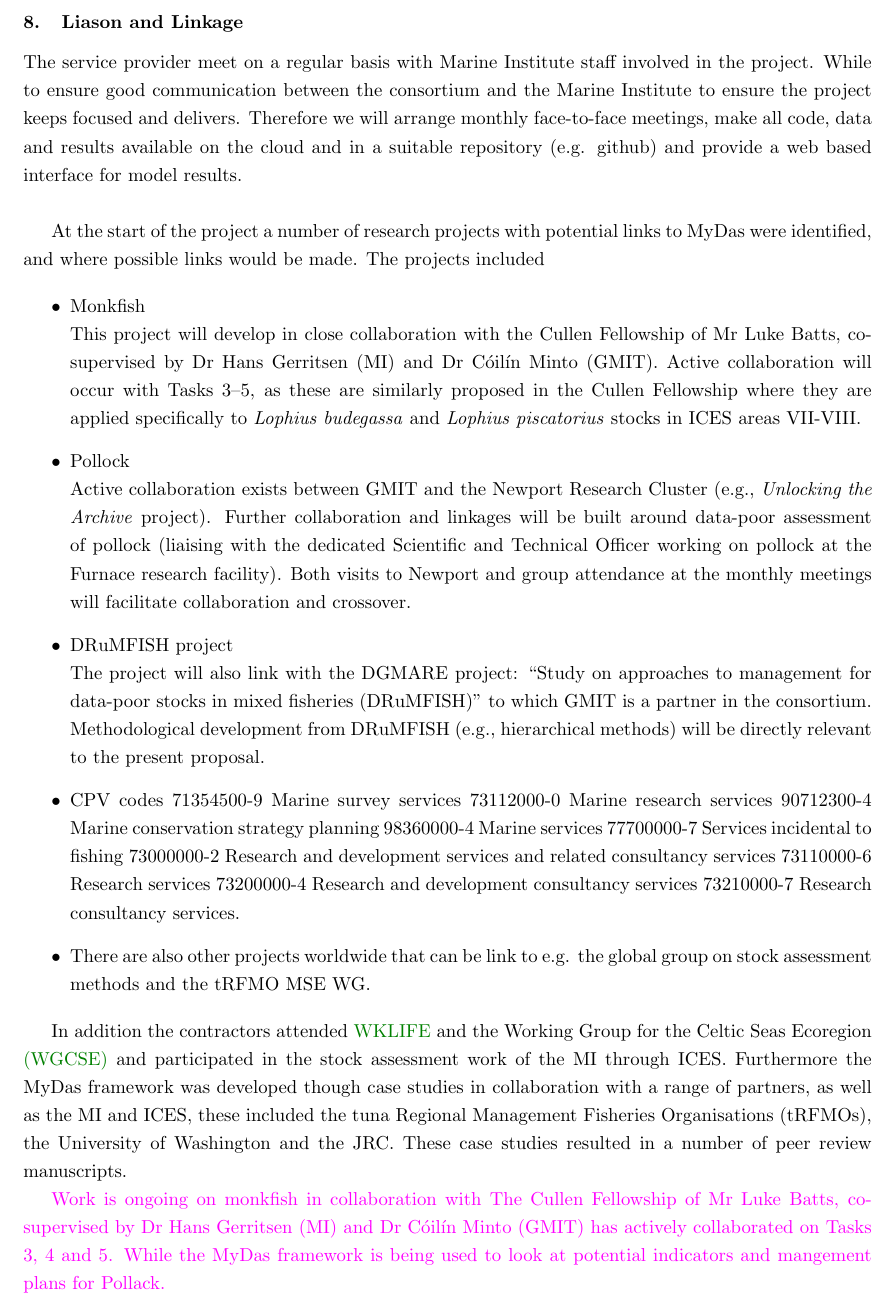
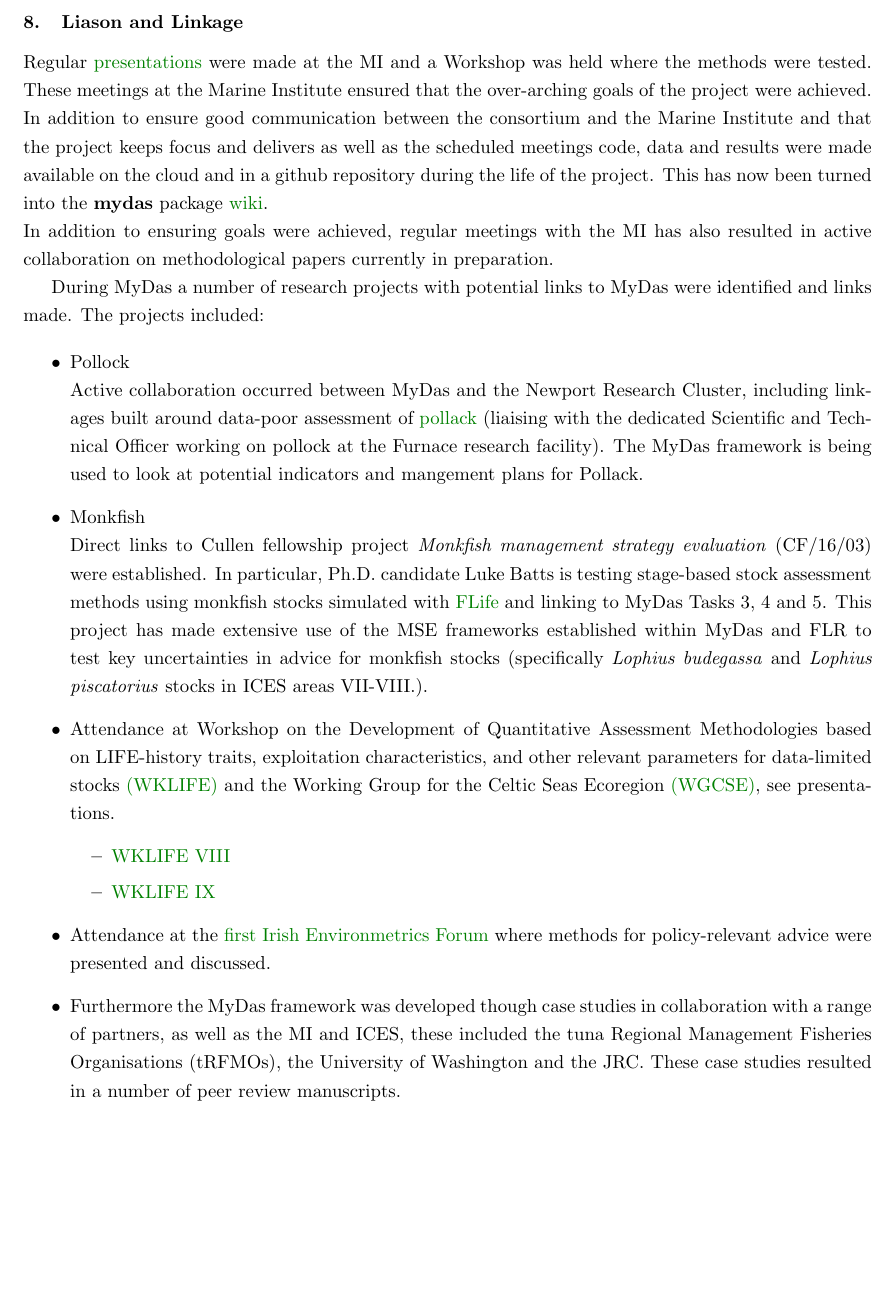
Before and after one commit to laurieKell/mydas-final, a LaTeX paper (main.tex, which reads include/task6.tex, include/task7.tex): part of page 19 of 108, cut so that both start at the same text, the shorter picture padded with empty space. Compiled offline with pdfLaTeX.

Commit message:
Updated Liason and linkage section

```diff
--- a/include/task6.tex
+++ b/include/task6.tex
@@ -1,7 +1,8 @@
 
 %\textit{Liaison with Marine Institute](https://github.com/laurieKell/mydas/wiki/6-Liaison-with-Marine-Institute) The service provider is expected to meet on a regular basis with MI staff involved in the project: Monthly update meetings at the Marine Institute premises in Oranmore Galway with researcher providing the research services, 6-monthly progress reports and meetings at the Marine Institute with the researcher providing the research services and contract manager.
 
-The service provider meet on a regular basis with Marine Institute staff involved in the project. While to ensure good communication between the consortium and the Marine Institute to ensure the project keeps focused and delivers. Therefore we will arrange monthly face-to-face meetings, make all code, data and results available on the cloud and in a suitable repository (e.g. github) and provide a web based interface for model results.\\
+Regular \href{https://3o2y9wugzp1kfxr5hvzgzq-on.drv.tw/MyDas/presentations.html}{presentations} were made at the MI and a Workshop was held where the methods were tested. These meetings at the Marine Institute ensured that the over-arching goals of the project were achieved. In addition to ensure good communication between the consortium and the Marine Institute and that the project keeps focus and delivers as well as the scheduled meetings code, data and results were made available on the cloud and in a github repository during the life of the project. This has now been turned into the \textbf{mydas} package \href{https://github.com/flr/mydAS/wiki}{wiki}.\\
+In addition to ensuring goals were achieved, regular meetings with the MI has also resulted in active collaboration on methodological papers currently in preparation.
 
 
 %Wider project 6-monthly progress reports and meetings at the Marine Institute will ensure the over-arching goals of the project are achieved.
--- a/include/task7.tex
+++ b/include/task7.tex
@@ -1,21 +1,18 @@
-At the start of the project a number of research projects with potential links to MyDas were identified, and where possible links would be made. The projects included
+During MyDas a number of research projects with potential links to MyDas were identified and links made. The projects included:
 
 \begin{itemize}
+ \item Pollock \\
+ Active collaboration occurred between MyDas and the Newport Research Cluster, including linkages built around data-poor assessment of \href{https://3o2y9wugzp1kfxr5hvzgzq-on.drv.tw/MyDas/tasks/2/pollack.html}{pollack} (liaising with the dedicated Scientific and Technical Officer working on pollock at the Furnace research facility). The MyDas framework is being used to look at potential indicators and mangement plans for Pollack.
  \item Monkfish\\
- This project will develop in close collaboration with the Cullen Fellowship of Mr Luke Batts, co-supervised by Dr Hans Gerritsen (MI) and Dr C\'oil\'in Minto (GMIT). Active collaboration will occur with Tasks 3--5, as these are similarly proposed in the Cullen Fellowship where they are applied specifically to \textit{Lophius budegassa} and \textit{Lophius piscatorius} stocks in ICES areas VII-VIII.
- \item Pollock \\
- Active collaboration exists between GMIT and the Newport Research Cluster (e.g., \emph{Unlocking the Archive} project). Further collaboration and linkages will be built around data-poor assessment of pollock (liaising with the dedicated Scientific and Technical Officer working on pollock at the Furnace research facility). Both visits to Newport and group attendance at the monthly meetings will facilitate collaboration and crossover.
- \item DRuMFISH project \\
- The project will also link with the DGMARE project: ``Study on approaches to management for data-poor stocks in mixed fisheries (DRuMFISH)'' to which GMIT is a partner in the consortium. Methodological development from DRuMFISH (e.g., hierarchical methods) will be directly relevant to the present proposal.
- \item CPV codes 71354500-9 Marine survey services 73112000-0 Marine research services 90712300-4 Marine conservation strategy planning 98360000-4 Marine services 77700000-7 Services incidental to fishing 73000000-2 Research and development services and related consultancy services 73110000-6 Research services 73200000-4 Research and development consultancy services 73210000-7 Research consultancy services.
- \item There are also other projects worldwide that can be link to e.g. the global group on stock assessment methods and the tRFMO MSE WG.
+ Direct links to Cullen fellowship project \emph{Monkfish management strategy evaluation} (CF/16/03) were established. In particular, Ph.D. candidate Luke Batts is testing stage-based stock assessment methods using monkfish stocks simulated with \href{https://github.com/flr/flife}{FLife} and linking to MyDas Tasks 3, 4 and 5. This project has made extensive use of the MSE frameworks established within MyDas and FLR to test key uncertainties in advice for monkfish stocks (specifically \textit{Lophius budegassa} and \textit{Lophius piscatorius} stocks in ICES areas VII-VIII.).
+  \item Attendance at Workshop on the Development of Quantitative Assessment Methodologies based on LIFE-history traits, exploitation characteristics, and other relevant parameters for data-limited stocks \href{https://www.ices.dk/community/groups/Pages/WKLIFEIX.aspx}{(WKLIFE)} and the Working Group for the Celtic Seas Ecoregion \href{https://www.ices.dk/community/groups/Pages/WGCSE.aspx}{(WGCSE)}, see presentations.
+  \begin{itemize}
+   \item \href{https://3o2y9wugzp1kfxr5hvzgzq-on.drv.tw/MyDas/presentations/mydas-wklifeix.html}{WKLIFE VIII}
+   \item \href{https://3o2y9wugzp1kfxr5hvzgzq-on.drv.tw/MyDas/presentations/mydas-wklifeviii.html}{WKLIFE IX}
  \end{itemize}
-
-In addition the contractors attended \href{http://ices.dk/sites/pub/Publication Reports/Expert Group Report/Fisheries Resources Steering Group/2019/WKLIFEIX/WKLIFE_IX_2019.pdf#page=30}{WKLIFE} and
-the Working Group for the Celtic Seas Ecoregion \href{https://www.ices.dk/community/groups/Pages/WGCSE.aspx}{(WGCSE)} and participated in the stock assessment work of the MI through ICES. Furthermore the MyDas framework was developed though case studies in collaboration with a range of partners, as well as the MI and ICES, these included the tuna Regional Management Fisheries Organisations (tRFMOs), the University of Washington and the JRC. These case studies resulted in a number of peer review manuscripts.
-
-\coilin{Work is ongoing on monkfish in collaboration with The Cullen Fellowship of Mr Luke Batts, co-supervised by Dr Hans Gerritsen (MI) and Dr C\'oil\'in Minto (GMIT) has actively collaborated on Tasks 3, 4 and 5. While the MyDas framework is being used to look at potential indicators and mangement plans for Pollack.}
-
+ \item Attendance at the \href{https://www.marine.ie/Home/site-area/news-events/news/first-environmetrics-forum-data-experts-ireland}{first Irish Environmetrics Forum} where methods for policy-relevant advice were presented and discussed.
+ \item Furthermore the MyDas framework was developed though case studies in collaboration with a range of partners, as well as the MI and ICES, these included the tuna Regional Management Fisheries Organisations (tRFMOs), the University of Washington and the JRC. These case studies resulted in a number of peer review manuscripts.
+ \end{itemize}
 
 
 \begin{comment}
```
